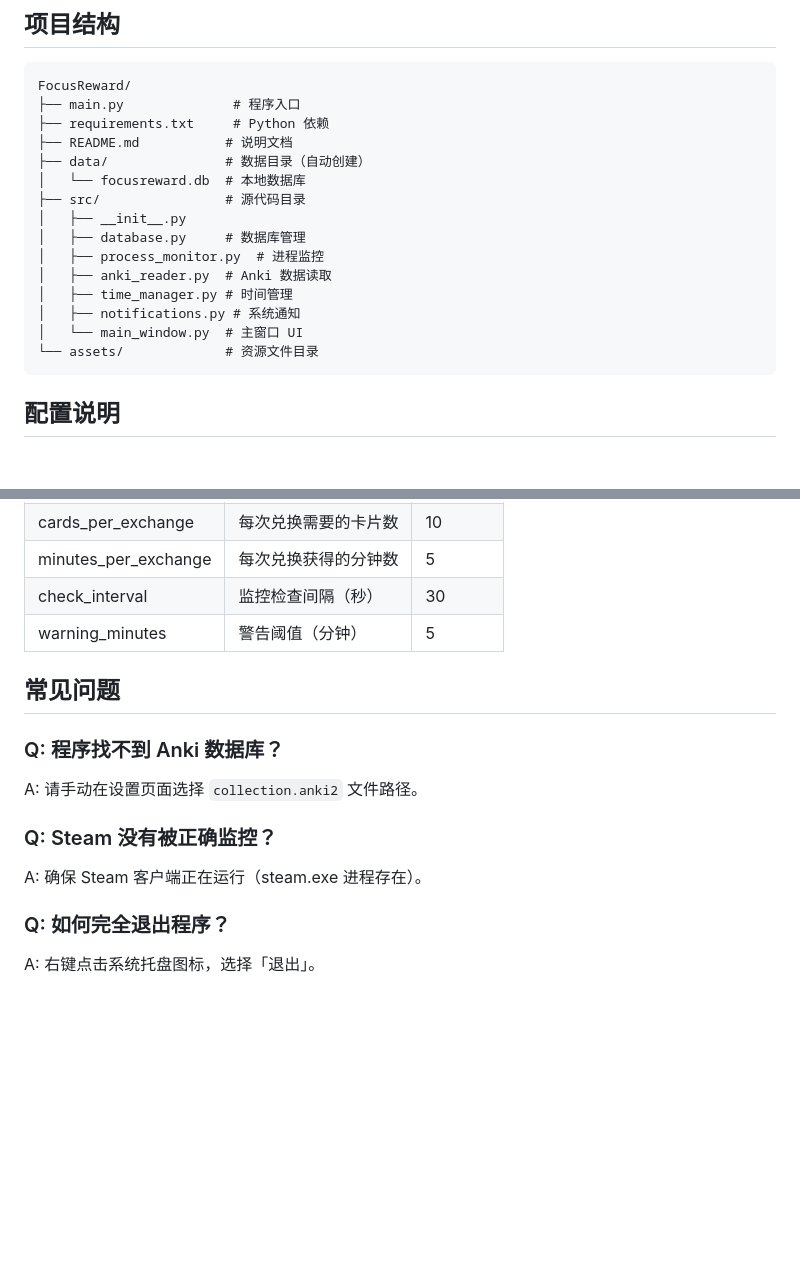
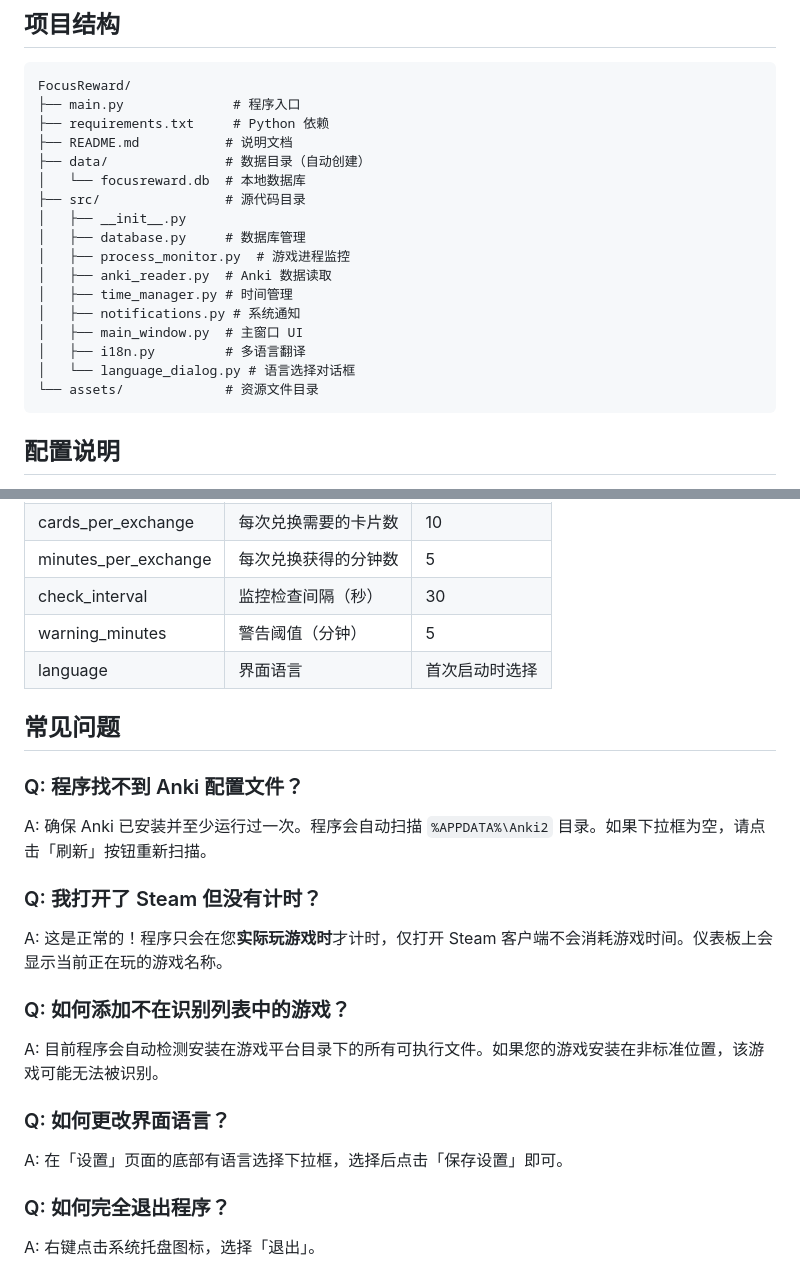
Before and after one commit to huangchengyi0414/Test, a Markdown page: FocusReward/README.md, 2 parts joined by grey strips. Drawn GitHub-style; blank space fills up the shorter version.

````diff
--- a/FocusReward/README.md
+++ b/FocusReward/README.md
@@ -66,11 +92,13 @@ FocusReward/
 ├── src/                # 源代码目录
 │   ├── __init__.py
 │   ├── database.py     # 数据库管理
-│   ├── process_monitor.py  # 进程监控
+│   ├── process_monitor.py  # 游戏进程监控
 │   ├── anki_reader.py  # Anki 数据读取
 │   ├── time_manager.py # 时间管理
 │   ├── notifications.py # 系统通知
-│   └── main_window.py  # 主窗口 UI
+│   ├── main_window.py  # 主窗口 UI
+│   ├── i18n.py         # 多语言翻译
+│   └── language_dialog.py # 语言选择对话框
 └── assets/             # 资源文件目录
 ```
 
@@ -85,14 +113,21 @@ FocusReward/
 | minutes_per_exchange | 每次兑换获得的分钟数 | 5 |
 | check_interval | 监控检查间隔（秒） | 30 |
 | warning_minutes | 警告阈值（分钟） | 5 |
+| language | 界面语言 | 首次启动时选择 |
 
 ## 常见问题
 
-### Q: 程序找不到 Anki 数据库？
-A: 请手动在设置页面选择 `collection.anki2` 文件路径。
+### Q: 程序找不到 Anki 配置文件？
+A: 确保 Anki 已安装并至少运行过一次。程序会自动扫描 `%APPDATA%\Anki2` 目录。如果下拉框为空，请点击「刷新」按钮重新扫描。
 
-### Q: Steam 没有被正确监控？
-A: 确保 Steam 客户端正在运行（steam.exe 进程存在）。
+### Q: 我打开了 Steam 但没有计时？
+A: 这是正常的！程序只会在您**实际玩游戏时**才计时，仅打开 Steam 客户端不会消耗游戏时间。仪表板上会显示当前正在玩的游戏名称。
+
+### Q: 如何添加不在识别列表中的游戏？
+A: 目前程序会自动检测安装在游戏平台目录下的所有可执行文件。如果您的游戏安装在非标准位置，该游戏可能无法被识别。
+
+### Q: 如何更改界面语言？
+A: 在「设置」页面的底部有语言选择下拉框，选择后点击「保存设置」即可。
 
 ### Q: 如何完全退出程序？
 A: 右键点击系统托盘图标，选择「退出」。
````
Also changed, not shown: other parts of FocusReward/README.md (+36 -10 lines).
